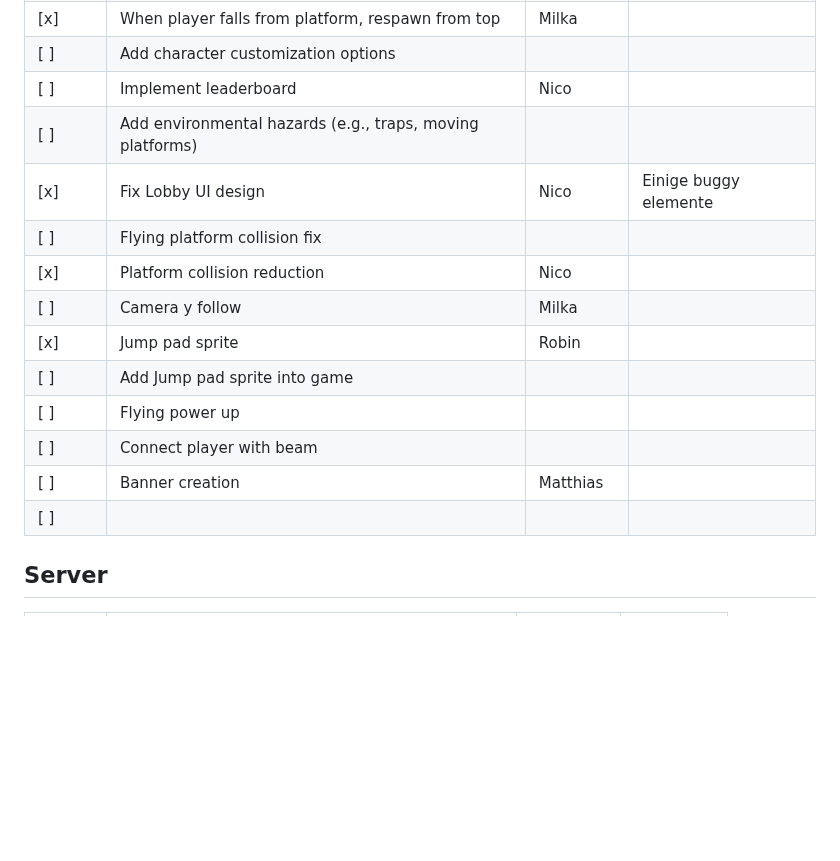
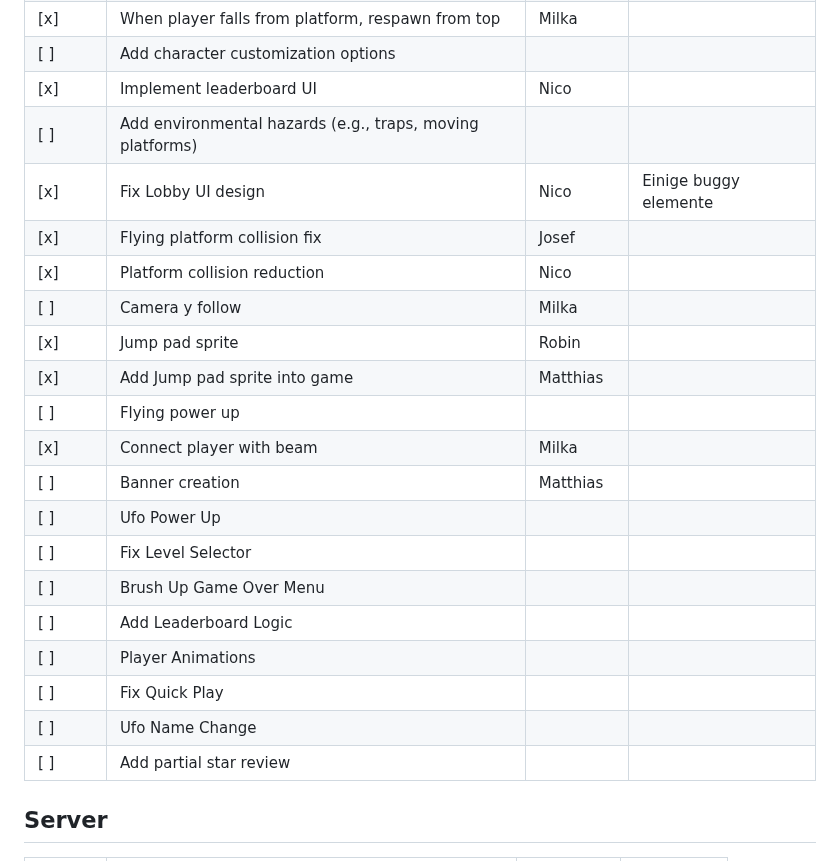
Before and after one commit to nico-byte/Mirror-Dash, a Markdown page: todo.md, the part around the change. GitHub-like rendering; blank space fills up the shorter version.

Commit message:
updated todos

```diff
--- a/todo.md
+++ b/todo.md
@@ -18,18 +18,26 @@
 | [x]    | Implement Score in Stars                                  | Robin    |                       |
 | [x]    | When player falls from platform, respawn from top         | Milka    |                       |
 | [ ]    | Add character customization options                       |          |                       |
-| [ ]    | Implement leaderboard                                     | Nico     |                       |
+| [x]    | Implement leaderboard UI                                  | Nico     |                       |
 | [ ]    | Add environmental hazards (e.g., traps, moving platforms) |          |                       |
 | [x]    | Fix Lobby UI design                                       | Nico     | Einige buggy elemente |
-| [ ]    | Flying platform collision fix                             |          |                       |
+| [x]    | Flying platform collision fix                             | Josef    |                       |
 | [x]    | Platform collision reduction                              | Nico     |                       |
 | [ ]    | Camera y follow                                           | Milka    |                       |
 | [x]    | Jump pad sprite                                           | Robin    |                       |
-| [ ]    | Add Jump pad sprite into game                             |          |                       |
+| [x]    | Add Jump pad sprite into game                             | Matthias |                       |
 | [ ]    | Flying power up                                           |          |                       |
-| [ ]    | Connect player with beam                                  |          |                       |
+| [x]    | Connect player with beam                                  | Milka    |                       |
 | [ ]    | Banner creation                                           | Matthias |                       |
-| [ ]    |                                                           |          |                       |
+| [ ]    | Ufo Power Up                                              |          |                       |
+| [ ]    | Fix Level Selector                                        |          |                       |
+| [ ]    | Brush Up Game Over Menu                                   |          |                       |
+| [ ]    | Add Leaderboard Logic                                     |          |                       |
+| [ ]    | Player Animations                                         |          |                       |
+| [ ]    | Fix Quick Play                                            |          |                       |
+| [ ]    | Ufo Name Change                                           |          |                       |
+| [ ]    | Add partial star review                                   |          |                       |
+
 
 ## Server
 
```
